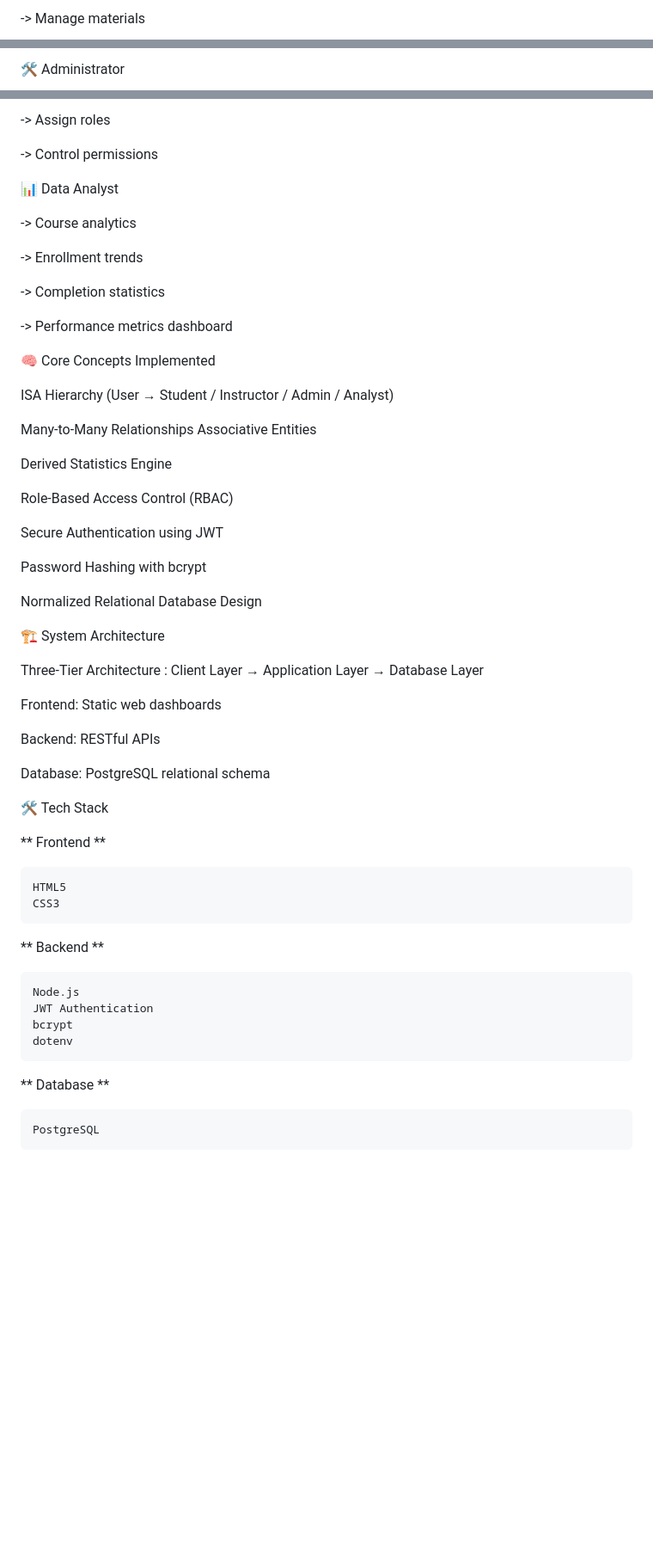
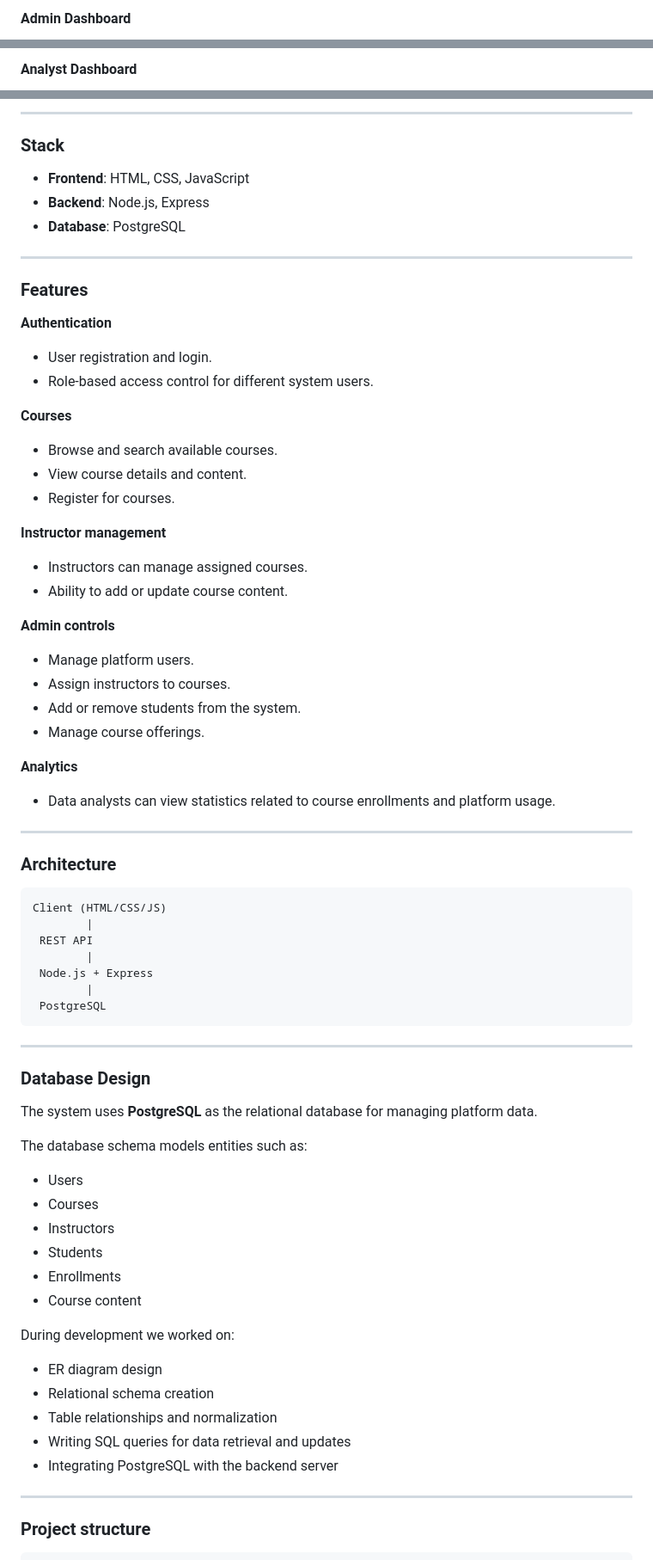
Before and after one commit to Vya234/online_course_platform, a Markdown page: README.md, 3 parts joined by grey strips. Shown at 86% size. Rendered like a GitHub page; blank space fills up the shorter version.

Commit message:
Update README with screenshots and project details

````diff
--- a/README.md
+++ b/README.md
@@ -23,3 +23,3 @@ It demonstrates advanced database modeling, authentication, and modular backend
 
--> Manage materials
+#### Admin Dashboard
 
@@ -27,3 +27,3 @@ It demonstrates advanced database modeling, authentication, and modular backend
 
-🛠 Administrator
+#### Analyst Dashboard
 
@@ -31,61 +31,81 @@ It demonstrates advanced database modeling, authentication, and modular backend
 
--> Assign roles
+---
 
--> Control permissions
+### Stack
 
-📊 Data Analyst
+* **Frontend**: HTML, CSS, JavaScript
+* **Backend**: Node.js, Express
+* **Database**: PostgreSQL
 
--> Course analytics
+---
 
--> Enrollment trends
+### Features
 
--> Completion statistics
+**Authentication**
 
--> Performance metrics dashboard
+* User registration and login.
+* Role-based access control for different system users.
 
-🧠 Core Concepts Implemented
+**Courses**
 
-ISA Hierarchy (User → Student / Instructor / Admin / Analyst)
+* Browse and search available courses.
+* View course details and content.
+* Register for courses.
 
-Many-to-Many Relationships
-Associative Entities
+**Instructor management**
 
-Derived Statistics Engine
+* Instructors can manage assigned courses.
+* Ability to add or update course content.
 
-Role-Based Access Control (RBAC)
+**Admin controls**
 
-Secure Authentication using JWT
+* Manage platform users.
+* Assign instructors to courses.
+* Add or remove students from the system.
+* Manage course offerings.
 
-Password Hashing with bcrypt
+**Analytics**
 
-Normalized Relational Database Design
+* Data analysts can view statistics related to course enrollments and platform usage.
 
-🏗 System Architecture
+---
 
-Three-Tier Architecture :
-Client Layer → Application Layer → Database Layer
+### Architecture
 
-Frontend: Static web dashboards
+```text
+Client (HTML/CSS/JS)
+        |
+ REST API
+        |
+ Node.js + Express
+        |
+ PostgreSQL
+```
 
-Backend: RESTful APIs
+---
 
-Database: PostgreSQL relational schema
+### Database Design
 
-🛠 Tech Stack
+The system uses **PostgreSQL** as the relational database for managing platform data.
 
-** Frontend **
+The database schema models entities such as:
 
-    HTML5
-    CSS3
+* Users
+* Courses
+* Instructors
+* Students
+* Enrollments
+* Course content
 
-** Backend **
+During development we worked on:
 
-    Node.js
-    JWT Authentication
-    bcrypt
-    dotenv
+* ER diagram design
+* Relational schema creation
+* Table relationships and normalization
+* Writing SQL queries for data retrieval and updates
+* Integrating PostgreSQL with the backend server
 
-** Database **
+---
 
-    PostgreSQL
+### Project structure
 
````
Also changed, not shown: other parts of README.md (+74 -132 lines).
